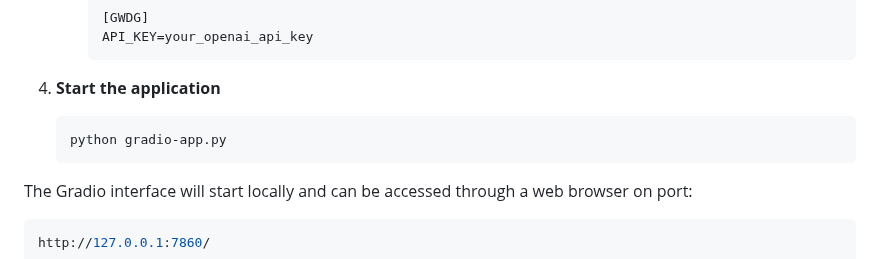
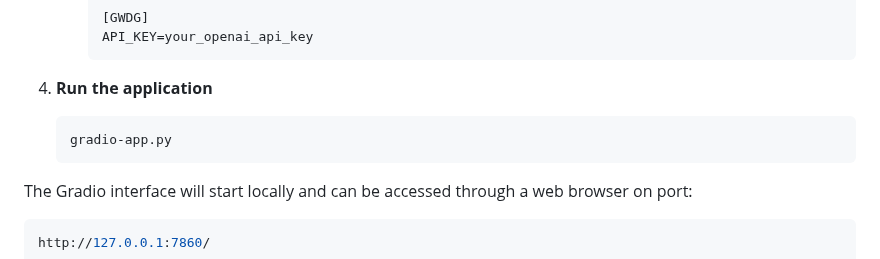
Before and after one commit to Simulation-of-AI-agents/Chat-to-PDF, a Markdown page: README.md, the part around the change. Rendered like a GitHub page.

````diff
--- a/README.md
+++ b/README.md
@@ -77,9 +77,9 @@ These models are initialized with the `ChatOpenAI` class from the `langchain_ope
      API_KEY=your_openai_api_key
      ```
 
-4. **Start the application**
+4. **Run the application**
    ```bash
-   python gradio-app.py
+   gradio-app.py
    ```
 
 The Gradio interface will start locally and can be accessed through a web browser on port:
````
